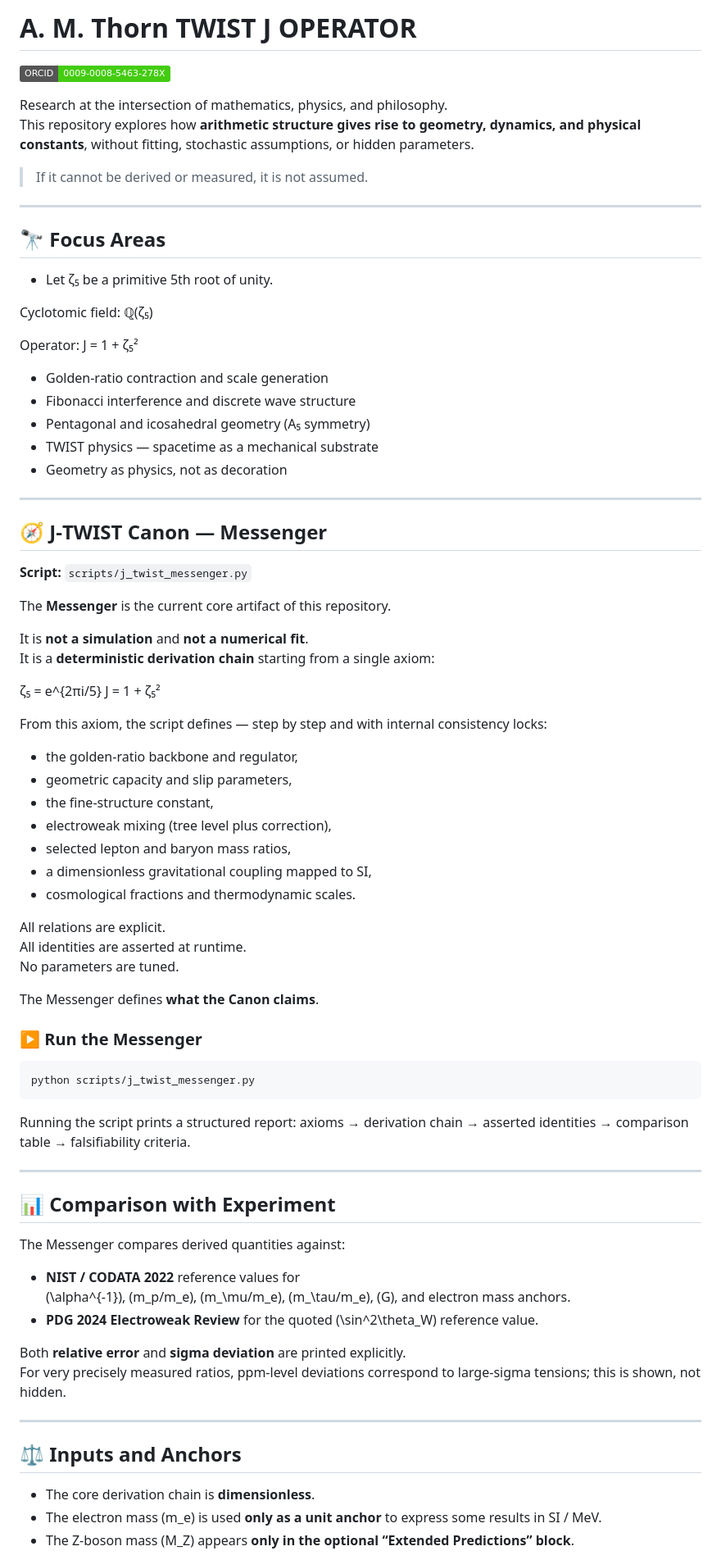
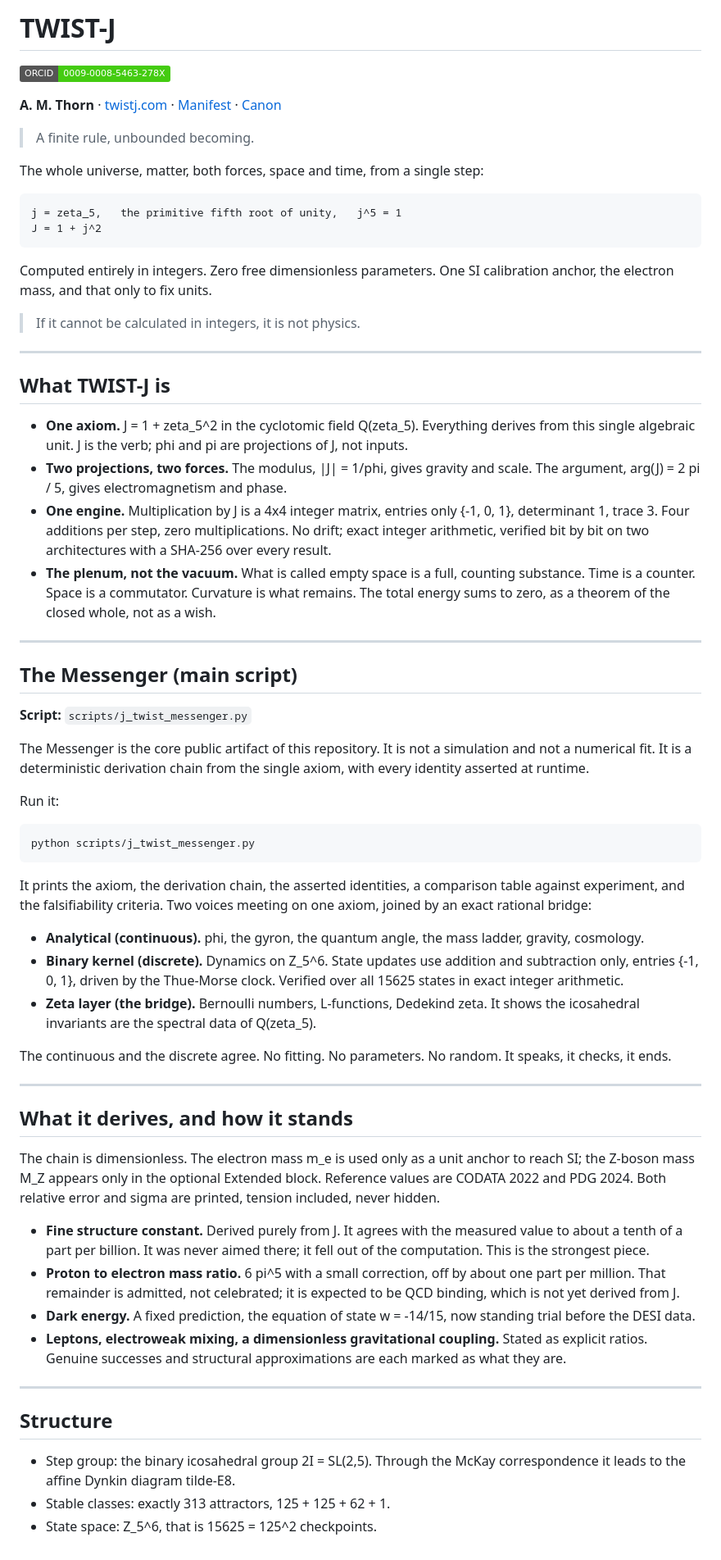
Before and after one commit to mathorn1973/mathorn1973, a Markdown page: README.md, the part around one of its changes. Shown at 82% size. Rendered like a GitHub page; badges without logos.

Commit message:
Revise README for clarity and structure
Updated the README to clarify the purpose of TWIST-J and its core concepts. Improved structure and added links for better navigation.

````diff
--- a/README.md
+++ b/README.md
@@ -1,85 +1,69 @@
-# A. M. Thorn TWIST J OPERATOR
+# TWIST-J
 
 [![ORCID](https://img.shields.io/badge/ORCID-0009--0008--5463--278X-brightgreen)](https://orcid.org/0009-0008-5463-278X)
 
-Research at the intersection of mathematics, physics, and philosophy.
-This repository explores how **arithmetic structure gives rise to geometry, dynamics, and physical constants**, without fitting, stochastic assumptions, or hidden parameters.
+**A. M. Thorn** · [twistj.com](https://twistj.com) · [Manifest](https://twistj.com/manifest/) · [Canon](https://twistj.com/canon/)
 
-> If it cannot be derived or measured, it is not assumed.
+> A finite rule, unbounded becoming.
+
+The whole universe, matter, both forces, space and time, from a single step:
+
+```
+j = zeta_5,   the primitive fifth root of unity,   j^5 = 1
+J = 1 + j^2
+```
+
+Computed entirely in integers. Zero free dimensionless parameters. One SI calibration anchor, the electron mass, and that only to fix units.
+
+> If it cannot be calculated in integers, it is not physics.
 
 ---
 
-## 🔭 Focus Areas
+## What TWIST-J is
 
-- Let ζ₅ be a primitive 5th root of unity.
-
-Cyclotomic field:
-  ℚ(ζ₅)
-
-Operator:
-  J = 1 + ζ₅²
-
-- Golden‑ratio contraction and scale generation
-- Fibonacci interference and discrete wave structure
-- Pentagonal and icosahedral geometry (A₅ symmetry)
-- TWIST physics — spacetime as a mechanical substrate
-- Geometry as physics, not as decoration
+- **One axiom.** J = 1 + zeta_5^2 in the cyclotomic field Q(zeta_5). Everything derives from this single algebraic unit. J is the verb; phi and pi are projections of J, not inputs.
+- **Two projections, two forces.** The modulus, |J| = 1/phi, gives gravity and scale. The argument, arg(J) = 2 pi / 5, gives electromagnetism and phase.
+- **One engine.** Multiplication by J is a 4x4 integer matrix, entries only {-1, 0, 1}, determinant 1, trace 3. Four additions per step, zero multiplications. No drift; exact integer arithmetic, verified bit by bit on two architectures with a SHA-256 over every result.
+- **The plenum, not the vacuum.** What is called empty space is a full, counting substance. Time is a counter. Space is a commutator. Curvature is what remains. The total energy sums to zero, as a theorem of the closed whole, not as a wish.
 
 ---
 
-## 🧭 J‑TWIST Canon — Messenger
+## The Messenger (main script)
 
 **Script:** `scripts/j_twist_messenger.py`
 
-The **Messenger** is the current core artifact of this repository.
+The Messenger is the core public artifact of this repository. It is not a simulation and not a numerical fit. It is a deterministic derivation chain from the single axiom, with every identity asserted at runtime.
 
-It is **not a simulation** and **not a numerical fit**.
-It is a **deterministic derivation chain** starting from a single axiom:
+Run it:
 
-ζ₅ = e^{2πi/5}
-J  = 1 + ζ₅²
+```
+python scripts/j_twist_messenger.py
+```
 
-From this axiom, the script defines — step by step and with internal consistency locks:
+It prints the axiom, the derivation chain, the asserted identities, a comparison table against experiment, and the falsifiability criteria. Two voices meeting on one axiom, joined by an exact rational bridge:
 
-- the golden‑ratio backbone and regulator,
-- geometric capacity and slip parameters,
-- the fine‑structure constant,
-- electroweak mixing (tree level plus correction),
-- selected lepton and baryon mass ratios,
-- a dimensionless gravitational coupling mapped to SI,
-- cosmological fractions and thermodynamic scales.
+- **Analytical (continuous).** phi, the gyron, the quantum angle, the mass ladder, gravity, cosmology.
+- **Binary kernel (discrete).** Dynamics on Z_5^6. State updates use addition and subtraction only, entries {-1, 0, 1}, driven by the Thue-Morse clock. Verified over all 15625 states in exact integer arithmetic.
+- **Zeta layer (the bridge).** Bernoulli numbers, L-functions, Dedekind zeta. It shows the icosahedral invariants are the spectral data of Q(zeta_5).
 
-All relations are explicit.
-All identities are asserted at runtime.
-No parameters are tuned.
-
-The Messenger defines **what the Canon claims**.
-
-### ▶️ Run the Messenger
-
-    python scripts/j_twist_messenger.py
-
-Running the script prints a structured report:
-axioms → derivation chain → asserted identities → comparison table → falsifiability criteria.
+The continuous and the discrete agree. No fitting. No parameters. No random. It speaks, it checks, it ends.
 
 ---
 
-## 📊 Comparison with Experiment
+## What it derives, and how it stands
 
-The Messenger compares derived quantities against:
+The chain is dimensionless. The electron mass m_e is used only as a unit anchor to reach SI; the Z-boson mass M_Z appears only in the optional Extended block. Reference values are CODATA 2022 and PDG 2024. Both relative error and sigma are printed, tension included, never hidden.
 
-- **NIST / CODATA 2022** reference values for
-  \(\alpha^{-1}\), \(m_p/m_e\), \(m_\mu/m_e\), \(m_\tau/m_e\), \(G\), and electron mass anchors.
-- **PDG 2024 Electroweak Review** for the quoted \(\sin^2\theta_W\) reference value.
-
-Both **relative error** and **sigma deviation** are printed explicitly.
-For very precisely measured ratios, ppm‑level deviations correspond to large‑sigma tensions; this is shown, not hidden.
+- **Fine structure constant.** Derived purely from J. It agrees with the measured value to about a tenth of a part per billion. It was never aimed there; it fell out of the computation. This is the strongest piece.
+- **Proton to electron mass ratio.** 6 pi^5 with a small correction, off by about one part per million. That remainder is admitted, not celebrated; it is expected to be QCD binding, which is not yet derived from J.
+- **Dark energy.** A fixed prediction, the equation of state w = -14/15, now standing trial before the DESI data.
+- **Leptons, electroweak mixing, a dimensionless gravitational coupling.** Stated as explicit ratios. Genuine successes and structural approximations are each marked as what they are.
 
 ---
 
-## ⚖️ Inputs and Anchors
+## Structure
 
-- The core derivation chain is **dimensionless**.
-- The electron mass \(m_e\) is used **only as a unit anchor** to express some results in SI / MeV.
-- The Z‑boson mass \(M_Z\) appears **only in the optional “Extended Predictions” block**.
+- Step group: the binary icosahedral group 2I = SL(2,5). Through the McKay correspondence it leads to the affine Dynkin diagram tilde-E8.
+- Stable classes: exactly 313 attractors, 125 + 125 + 62 + 1.
+- State space: Z_5^6, that is 15625 = 125^2 checkpoints.
 
````
Also changed, not shown: other parts of README.md (+29 -25 lines).
